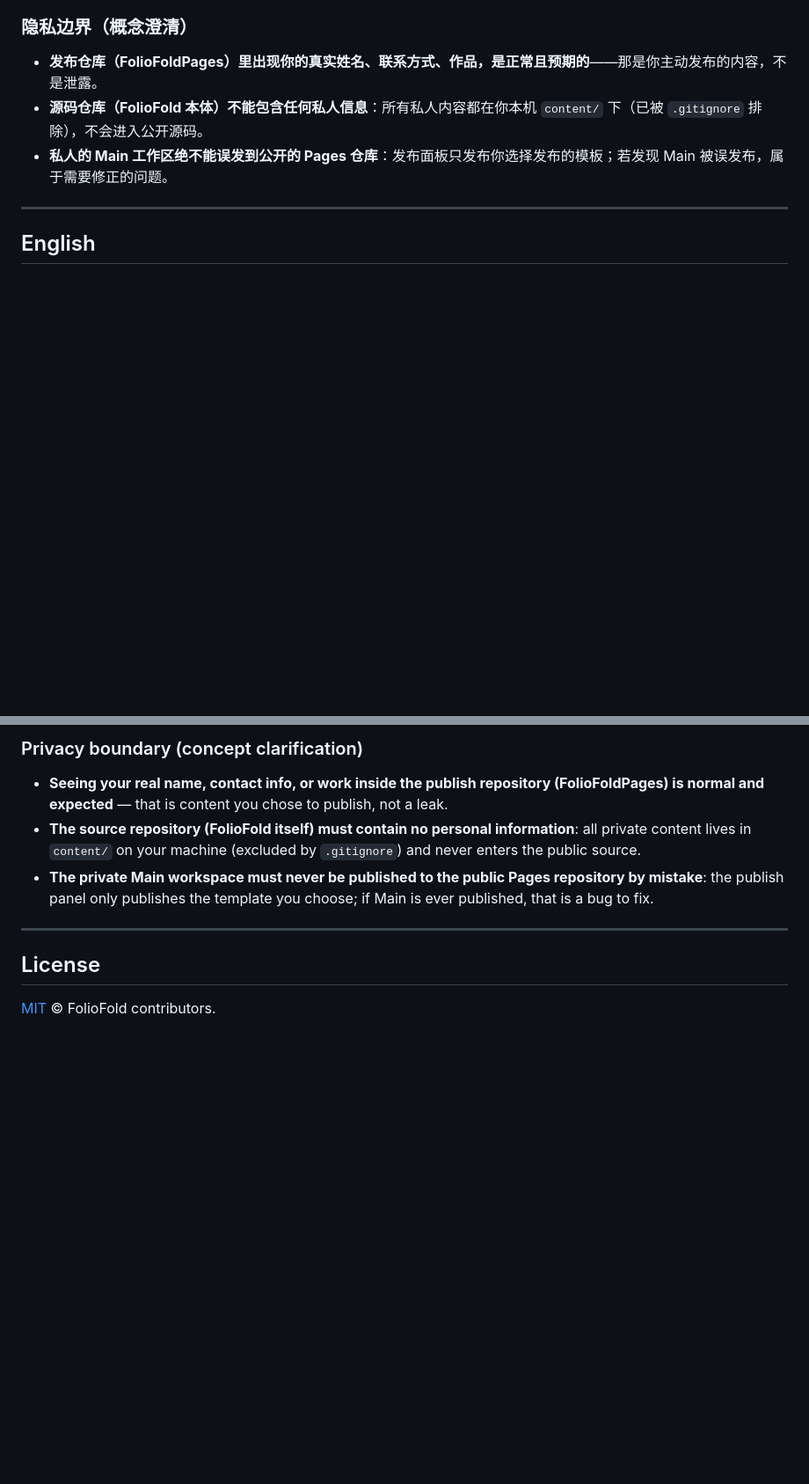
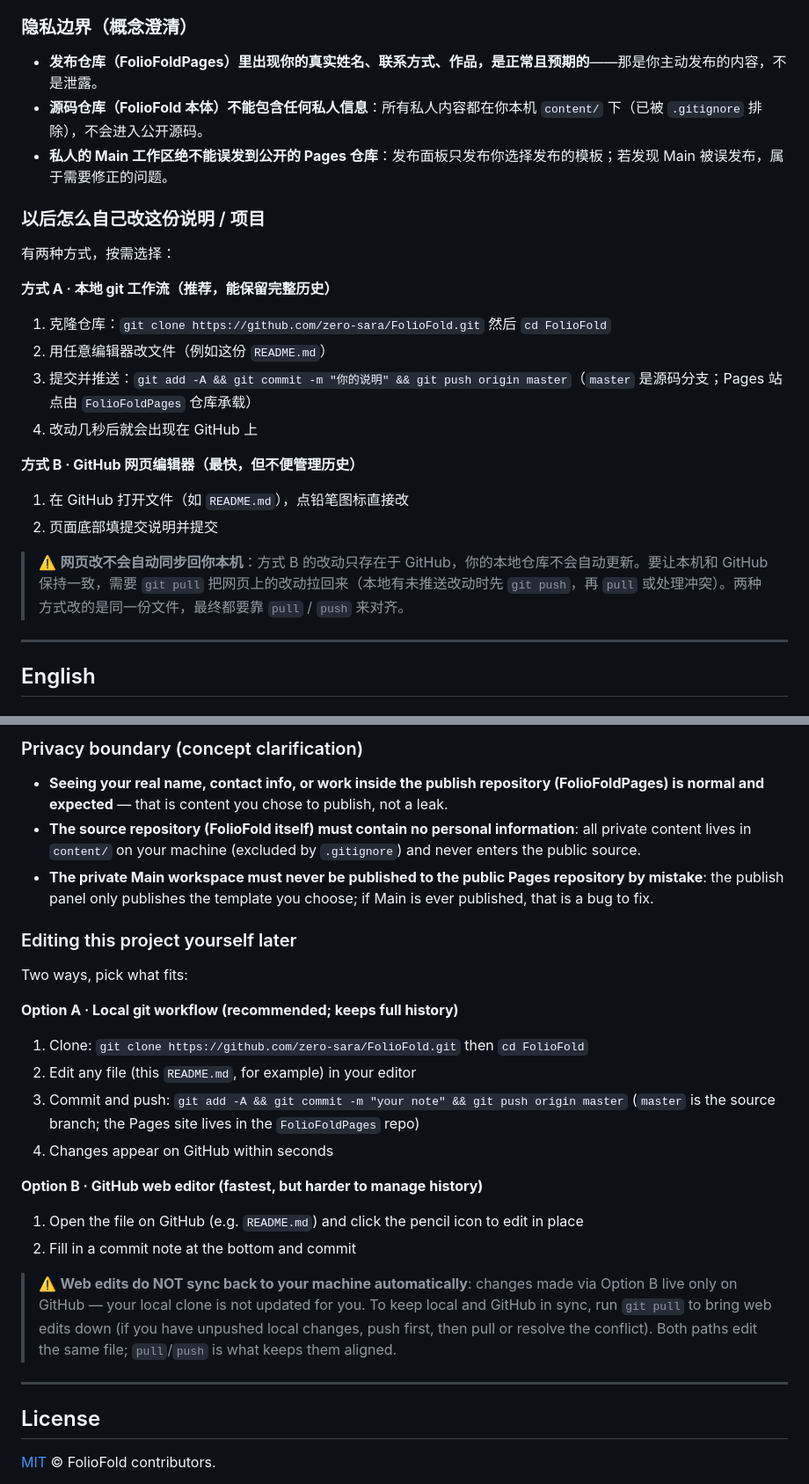
Before and after one commit to zero-sara/FolioFold, a Markdown page: README.md, 2 parts joined by grey strips. Shown at 88% size. Drawn GitHub-style; blank space fills up the shorter version.

Commit message:
release closeout: sync README.md

```diff
--- a/README.md
+++ b/README.md
@@ -164,6 +164,22 @@ FolioFold 没有自己的服务器。内容、媒体和令牌都只存在你的
 - **源码仓库（FolioFold 本体）不能包含任何私人信息**：所有私人内容都在你本机 `content/` 下（已被 `.gitignore` 排除），不会进入公开源码。
 - **私人的 Main 工作区绝不能误发到公开的 Pages 仓库**：发布面板只发布你选择发布的模板；若发现 Main 被误发布，属于需要修正的问题。
 
+### 以后怎么自己改这份说明 / 项目
+
+有两种方式，按需选择：
+
+**方式 A · 本地 git 工作流（推荐，能保留完整历史）**
+1. 克隆仓库：`git clone https://github.com/zero-sara/FolioFold.git` 然后 `cd FolioFold`
+2. 用任意编辑器改文件（例如这份 `README.md`）
+3. 提交并推送：`git add -A && git commit -m "你的说明" && git push origin master`（`master` 是源码分支；Pages 站点由 `FolioFoldPages` 仓库承载）
+4. 改动几秒后就会出现在 GitHub 上
+
+**方式 B · GitHub 网页编辑器（最快，但不便管理历史）**
+1. 在 GitHub 打开文件（如 `README.md`），点铅笔图标直接改
+2. 页面底部填提交说明并提交
+
+> ⚠️ **网页改不会自动同步回你本机**：方式 B 的改动只存在于 GitHub，你的本地仓库不会自动更新。要让本机和 GitHub 保持一致，需要 `git pull` 把网页上的改动拉回来（本地有未推送改动时先 `git push`，再 `pull` 或处理冲突）。两种方式改的是同一份文件，最终都要靠 `pull` / `push` 来对齐。
+
 ---
 
 ## English
@@ -256,6 +272,22 @@ FolioFold has no server of its own. Your content, media and tokens stay on your
 - **The source repository (FolioFold itself) must contain no personal information**: all private content lives in `content/` on your machine (excluded by `.gitignore`) and never enters the public source.
 - **The private Main workspace must never be published to the public Pages repository by mistake**: the publish panel only publishes the template you choose; if Main is ever published, that is a bug to fix.
 
+### Editing this project yourself later
+
+Two ways, pick what fits:
+
+**Option A · Local git workflow (recommended; keeps full history)**
+1. Clone: `git clone https://github.com/zero-sara/FolioFold.git` then `cd FolioFold`
+2. Edit any file (this `README.md`, for example) in your editor
+3. Commit and push: `git add -A && git commit -m "your note" && git push origin master` (`master` is the source branch; the Pages site lives in the `FolioFoldPages` repo)
+4. Changes appear on GitHub within seconds
+
+**Option B · GitHub web editor (fastest, but harder to manage history)**
+1. Open the file on GitHub (e.g. `README.md`) and click the pencil icon to edit in place
+2. Fill in a commit note at the bottom and commit
+
+> ⚠️ **Web edits do NOT sync back to your machine automatically**: changes made via Option B live only on GitHub — your local clone is not updated for you. To keep local and GitHub in sync, run `git pull` to bring web edits down (if you have unpushed local changes, push first, then pull or resolve the conflict). Both paths edit the same file; `pull`/`push` is what keeps them aligned.
+
 ---
 
 ## License
```
Also changed, not shown: other parts of README.md (+2 -2 lines).
